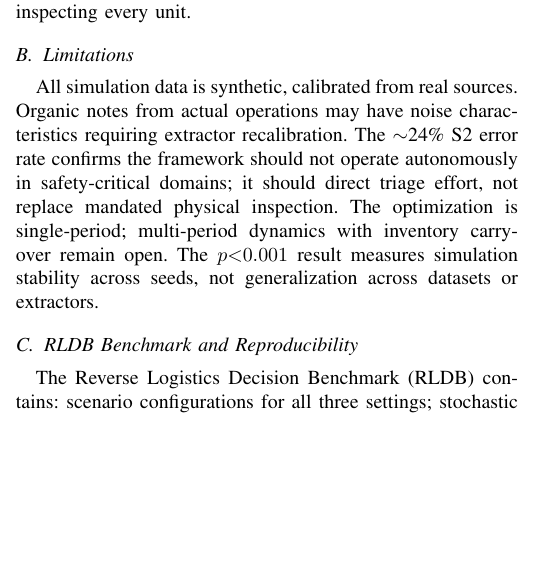
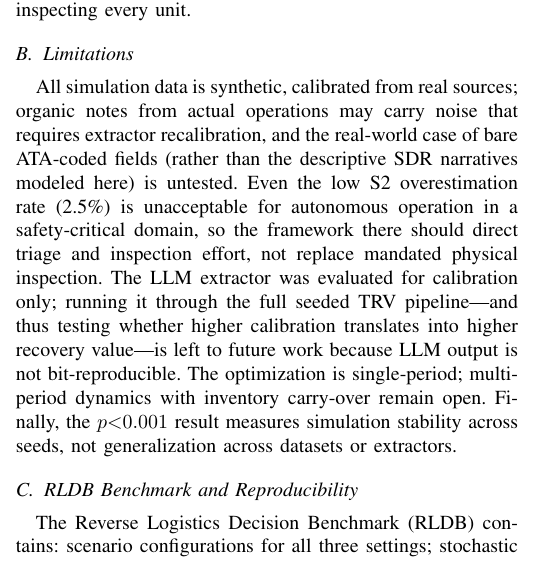
Before and after one commit to jiani19980225/reverse_logistics, a LaTeX paper (paper/main.tex): part of one column of page 5 of 6, cut so that both start at the same text, the shorter picture padded with empty space. Compiled offline with pdfLaTeX.

Commit message:
Limitations: fix stale 24% error rate to 2.5%; add LLM-calibration-only scope note
- Error rate in Limitations now matches the corrected Error Analysis (S2 2.5%
  overestimation, not the old fabricated 24%)
- Reframed the safety argument: even a low 2.5% rate is unacceptable for
  autonomous safety-critical operation -> advisory mode (not "24% is large")
- Added explicit scope boundary: the LLM was evaluated for calibration only,
  not run through the seeded TRV pipeline (future work; LLM not bit-reproducible)
- Noted bare ATA-coded fields remain untested (only descriptive SDR modeled)

Co-Authored-By: Claude Opus 4.8 <noreply@anthropic.com>

```diff
--- a/paper/main.tex
+++ b/paper/main.tex
@@ -588,14 +588,19 @@ without inspecting every unit.
 
 \subsection{Limitations}
 
-All simulation data is synthetic, calibrated from real sources. Organic notes
-from actual operations may have noise characteristics requiring extractor
-recalibration. The $\sim$24\% S2 error rate confirms the framework should not
-operate autonomously in safety-critical domains; it should direct triage effort,
-not replace mandated physical inspection. The optimization is single-period;
-multi-period dynamics with inventory carry-over remain open. The $p{<}0.001$
-result measures simulation stability across seeds, not generalization across
-datasets or extractors.
+All simulation data is synthetic, calibrated from real sources; organic notes
+from actual operations may carry noise that requires extractor recalibration, and
+the real-world case of bare ATA-coded fields (rather than the descriptive SDR
+narratives modeled here) is untested. Even the low S2 overestimation rate (2.5\%)
+is unacceptable for autonomous operation in a safety-critical domain, so the
+framework there should direct triage and inspection effort, not replace mandated
+physical inspection. The LLM extractor was evaluated for calibration only; running
+it through the full seeded TRV pipeline---and thus testing whether higher
+calibration translates into higher recovery value---is left to future work because
+LLM output is not bit-reproducible. The optimization is single-period;
+multi-period dynamics with inventory carry-over remain open. Finally, the
+$p{<}0.001$ result measures simulation stability across seeds, not generalization
+across datasets or extractors.
 
 \subsection{RLDB Benchmark and Reproducibility}
 
```
